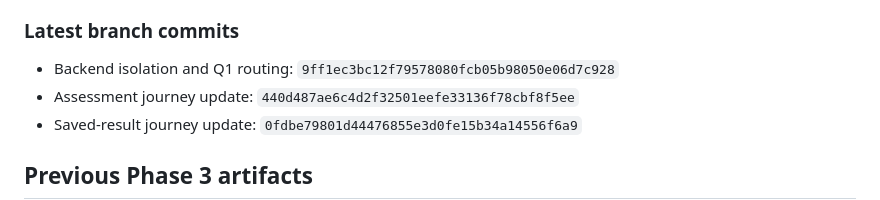
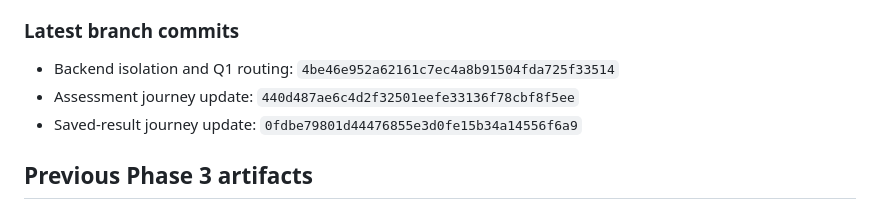
Before and after one commit to yourmindstory/yourmindstory, a Markdown page: phase3/CHANGELOG.md, the part around the change. Drawn GitHub-style.

Commit message:
Phase 3: record final isolated backend revision

```diff
--- a/phase3/CHANGELOG.md
+++ b/phase3/CHANGELOG.md
@@ -40,7 +40,7 @@ The approved customer journey baseline is applied to the isolated candidate. No
 
 ### Latest branch commits
 
-- Backend isolation and Q1 routing: `9ff1ec3bc12f79578080fcb05b98050e06d7c928`
+- Backend isolation and Q1 routing: `4be46e952a62161c7ec4a8b91504fda725f33514`
 - Assessment journey update: `440d487ae6c4d2f32501eefe33136f78cbf8f5ee`
 - Saved-result journey update: `0fdbe79801d44476855e3d0fe15b34a14556f6a9`
 
```
